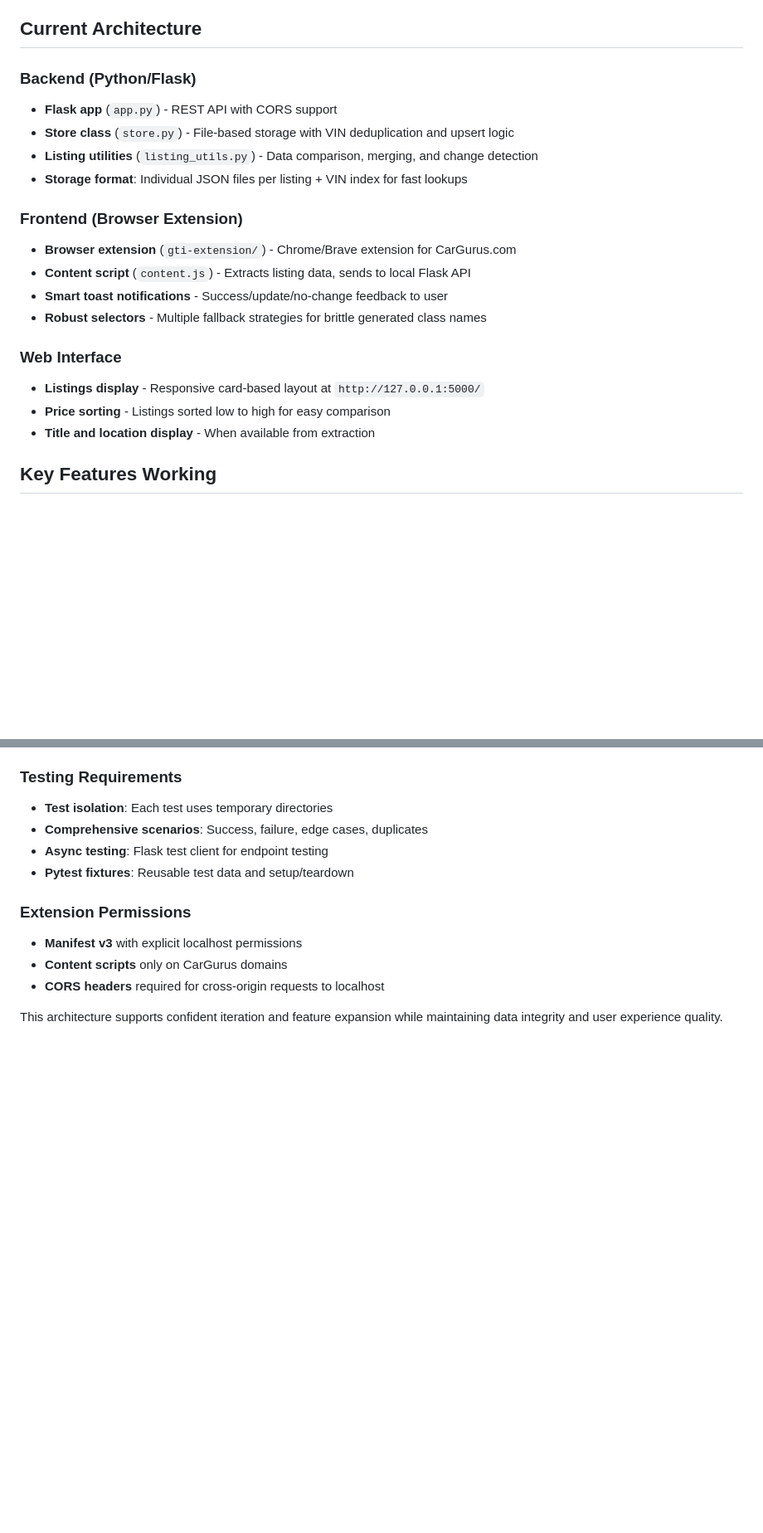
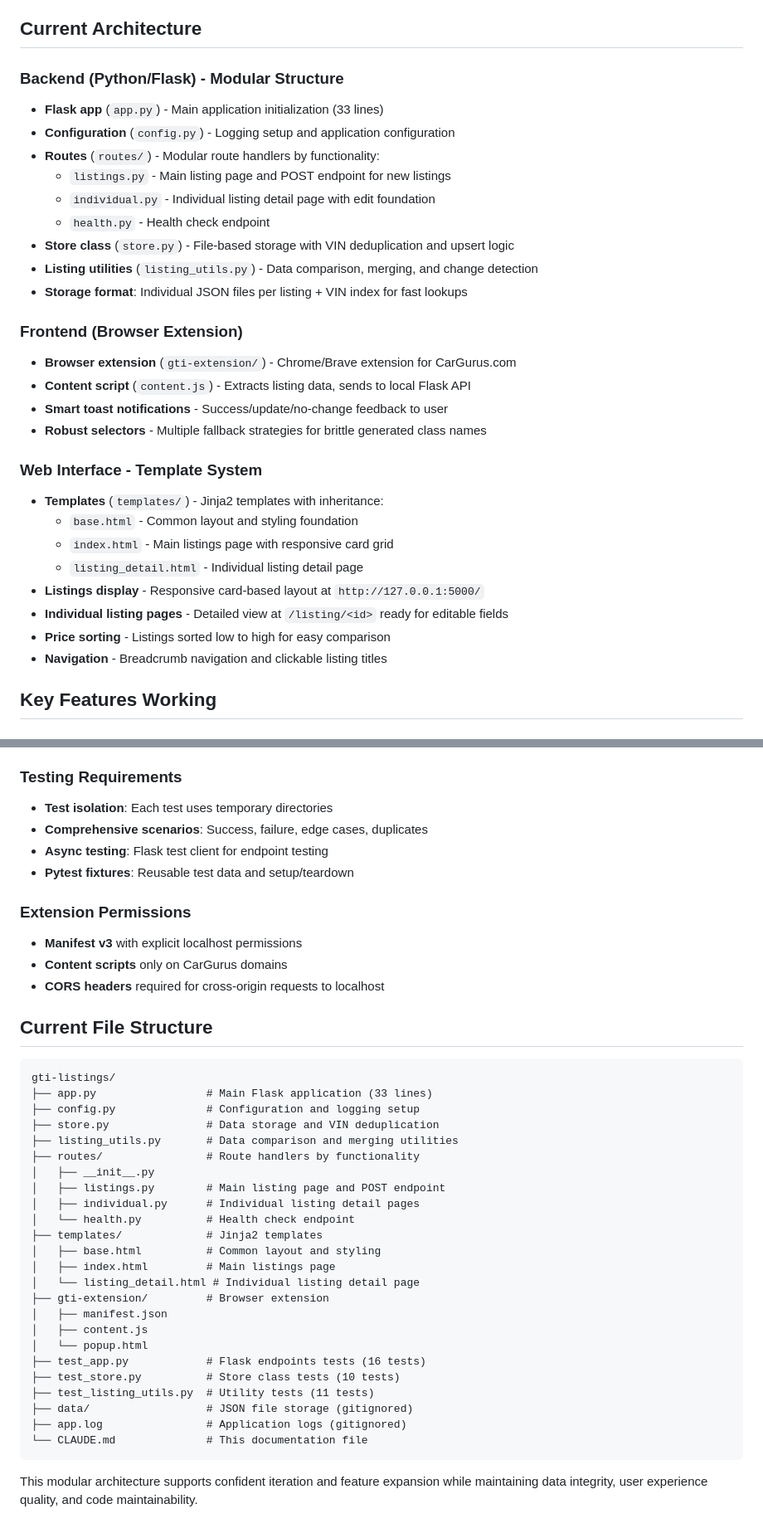
Before and after one commit to adfaklsdjf/gti-collector, a Markdown page: CLAUDE.md, 2 parts joined by grey strips. Shown at 83% size. Drawn GitHub-style; blank space fills up the shorter version.

````diff
--- a/CLAUDE.md
+++ b/CLAUDE.md
@@ -8,8 +8,13 @@ This file provides guidance to Claude Code (claude.ai/code) when working with co
 
 ## Current Architecture
 
-### Backend (Python/Flask)
-- **Flask app** (`app.py`) - REST API with CORS support
+### Backend (Python/Flask) - Modular Structure
+- **Flask app** (`app.py`) - Main application initialization (33 lines)
+- **Configuration** (`config.py`) - Logging setup and application configuration
+- **Routes** (`routes/`) - Modular route handlers by functionality:
+  - `listings.py` - Main listing page and POST endpoint for new listings
+  - `individual.py` - Individual listing detail page with edit foundation
+  - `health.py` - Health check endpoint
 - **Store class** (`store.py`) - File-based storage with VIN deduplication and upsert logic
 - **Listing utilities** (`listing_utils.py`) - Data comparison, merging, and change detection
 - **Storage format**: Individual JSON files per listing + VIN index for fast lookups
@@ -20,10 +25,15 @@ This file provides guidance to Claude Code (claude.ai/code) when working with co
 - **Smart toast notifications** - Success/update/no-change feedback to user
 - **Robust selectors** - Multiple fallback strategies for brittle generated class names
 
-### Web Interface
+### Web Interface - Template System
+- **Templates** (`templates/`) - Jinja2 templates with inheritance:
+  - `base.html` - Common layout and styling foundation
+  - `index.html` - Main listings page with responsive card grid
+  - `listing_detail.html` - Individual listing detail page
 - **Listings display** - Responsive card-based layout at `http://127.0.0.1:5000/`
+- **Individual listing pages** - Detailed view at `/listing/<id>` ready for editable fields
 - **Price sorting** - Listings sorted low to high for easy comparison
-- **Title and location display** - When available from extraction
+- **Navigation** - Breadcrumb navigation and clickable listing titles
 
 ## Key Features Working
 
@@ -187,4 +224,33 @@ source venv/bin/activate && pip install package_name
 - **Content scripts** only on CarGurus domains
 - **CORS headers** required for cross-origin requests to localhost
 
-This architecture supports confident iteration and feature expansion while maintaining data integrity and user experience quality.
+## Current File Structure
+
+```
+gti-listings/
+├── app.py                 # Main Flask application (33 lines)
+├── config.py              # Configuration and logging setup
+├── store.py               # Data storage and VIN deduplication
+├── listing_utils.py       # Data comparison and merging utilities
+├── routes/                # Route handlers by functionality
+│   ├── __init__.py
+│   ├── listings.py        # Main listing page and POST endpoint
+│   ├── individual.py      # Individual listing detail pages
+│   └── health.py          # Health check endpoint
+├── templates/             # Jinja2 templates
+│   ├── base.html          # Common layout and styling
+│   ├── index.html         # Main listings page
+│   └── listing_detail.html # Individual listing detail page
+├── gti-extension/         # Browser extension
+│   ├── manifest.json
+│   ├── content.js
+│   └── popup.html
+├── test_app.py            # Flask endpoints tests (16 tests)
+├── test_store.py          # Store class tests (10 tests)
+├── test_listing_utils.py  # Utility tests (11 tests)
+├── data/                  # JSON file storage (gitignored)
+├── app.log                # Application logs (gitignored)
+└── CLAUDE.md              # This documentation file
+```
+
+This modular architecture supports confident iteration and feature expansion while maintaining data integrity, user experience quality, and code maintainability.
````
Also changed, not shown: other parts of CLAUDE.md (+37 -10 lines).
